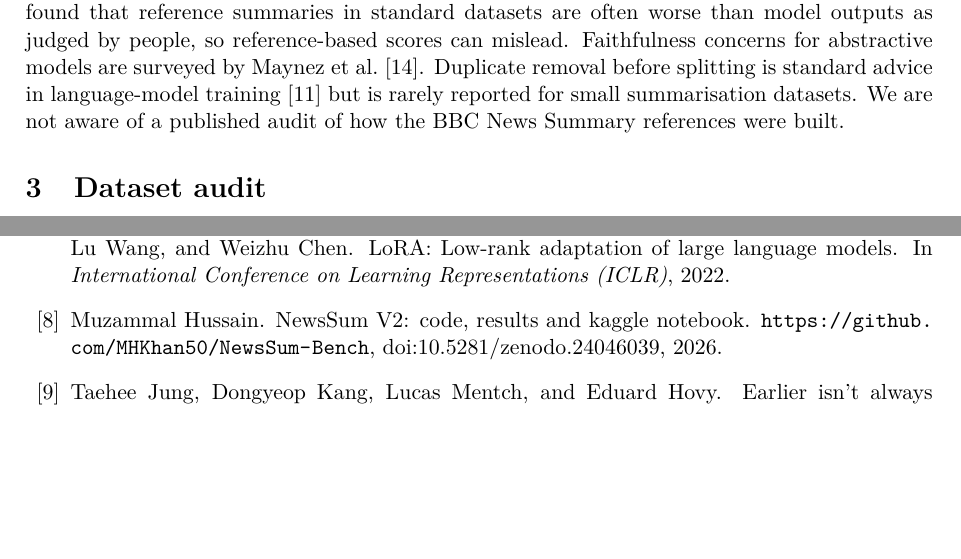
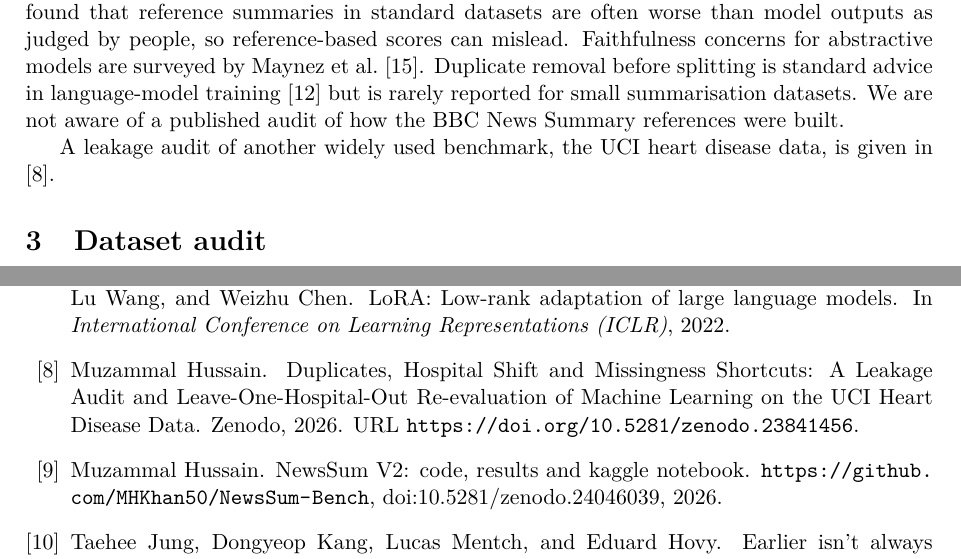
Before and after one commit to MHKhan50/NewsSum-Bench, a LaTeX paper (paper/main.tex, which reads paper/references.bib): two parts of pages 2 and 7 of 8, joined at a grey line, cut so that both start at the same text, the shorter picture padded with empty space. Compiled offline with pdfLaTeX.

Commit message:
Paper: cross-references to related work by the author; README: BibTeX citation

```diff
--- a/paper/main.tex
+++ b/paper/main.tex
@@ -44,6 +44,8 @@ Our contributions are:
 
 \section{Related work}
 \citet{kryscinski2019critical} showed that common news benchmarks are dominated by layout bias and that ROUGE rewards extractive overlap; \citet{jung2019earlier} quantified position, diversity and importance biases across corpora; \citet{grusky2018newsroom} introduced coverage, density and compression to describe how extractive a summary is, which we use here. SummEval \cite{fabbri2021summeval} re-evaluated metrics against human ratings. With instruction-tuned LLMs, \citet{goyal2022gpt3} and \citet{zhang2024benchmarking} found that reference summaries in standard datasets are often worse than model outputs as judged by people, so reference-based scores can mislead. Faithfulness concerns for abstractive models are surveyed by \citet{maynez2020faithfulness}. Duplicate removal before splitting is standard advice in language-model training \cite{lee2022dedup} but is rarely reported for small summarisation datasets. We are not aware of a published audit of how the BBC News Summary references were built.
+
+A leakage audit of another widely used benchmark, the UCI heart disease data, is given in \cite{hussain2026heart}.
 
 \section{Dataset audit}\label{sec:audit}
 \paragraph{Data.} Each article file starts with its headline, followed by the body; each summary file contains sentences from the body, concatenated without spaces between them. We repaired sentence boundaries (inserting a space after sentence-final punctuation followed by a capital letter, preserving decimals and initialisms), removed the headline from model inputs, and split text into sentences with an abbreviation-aware rule.
--- a/paper/references.bib
+++ b/paper/references.bib
@@ -144,3 +144,13 @@
   howpublished = {\url{https://github.com/MHKhan50/NewsSum-Bench}, doi:10.5281/zenodo.24046039},
   year = {2026}
 }
+
+@misc{hussain2026heart,
+  author = {Hussain, Muzammal},
+  title = {{Duplicates, Hospital Shift and Missingness Shortcuts: A Leakage Audit and Leave-One-Hospital-Out Re-evaluation of Machine Learning on the UCI Heart Disease Data}},
+  year = {2026},
+  publisher = {Zenodo},
+  howpublished = {Zenodo},
+  doi = {10.5281/zenodo.23841456},
+  url = {https://doi.org/10.5281/zenodo.23841456}
+}
```
Also changed, not shown: README.md, paper/main.pdf.
